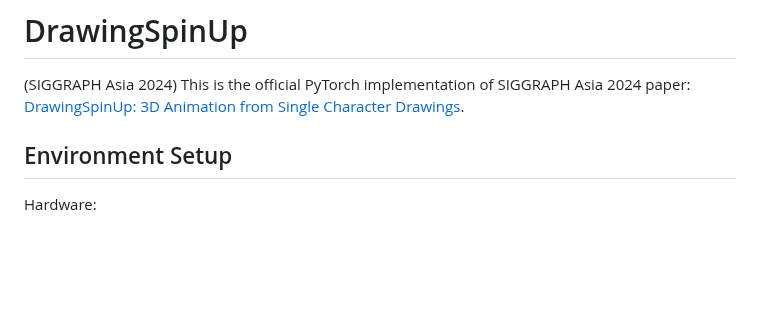
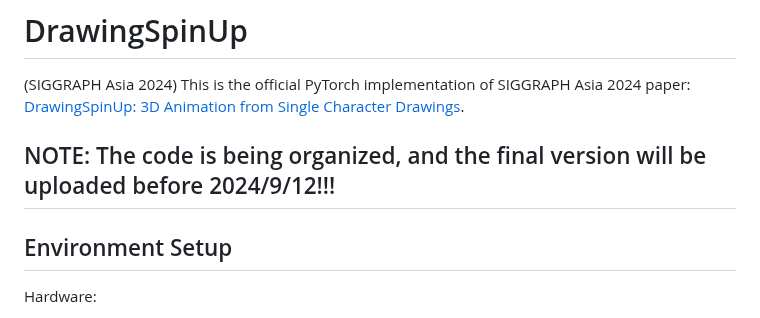
Before and after one commit to LordLiang/DrawingSpinUp, a Markdown page: README.md, the part around the change. Rendered like a GitHub page; blank space fills up the shorter version.

```diff
--- a/README.md
+++ b/README.md
@@ -1,6 +1,8 @@
 # DrawingSpinUp
 
 (SIGGRAPH Asia 2024) This is the official PyTorch implementation of SIGGRAPH Asia 2024 paper: [DrawingSpinUp: 3D Animation from Single Character Drawings](https://lordliang.github.io/DrawingSpinUp/).
+
+## NOTE: The code is being organized, and the final version will be uploaded before 2024/9/12!!!
 
 ## Environment Setup
 
```
